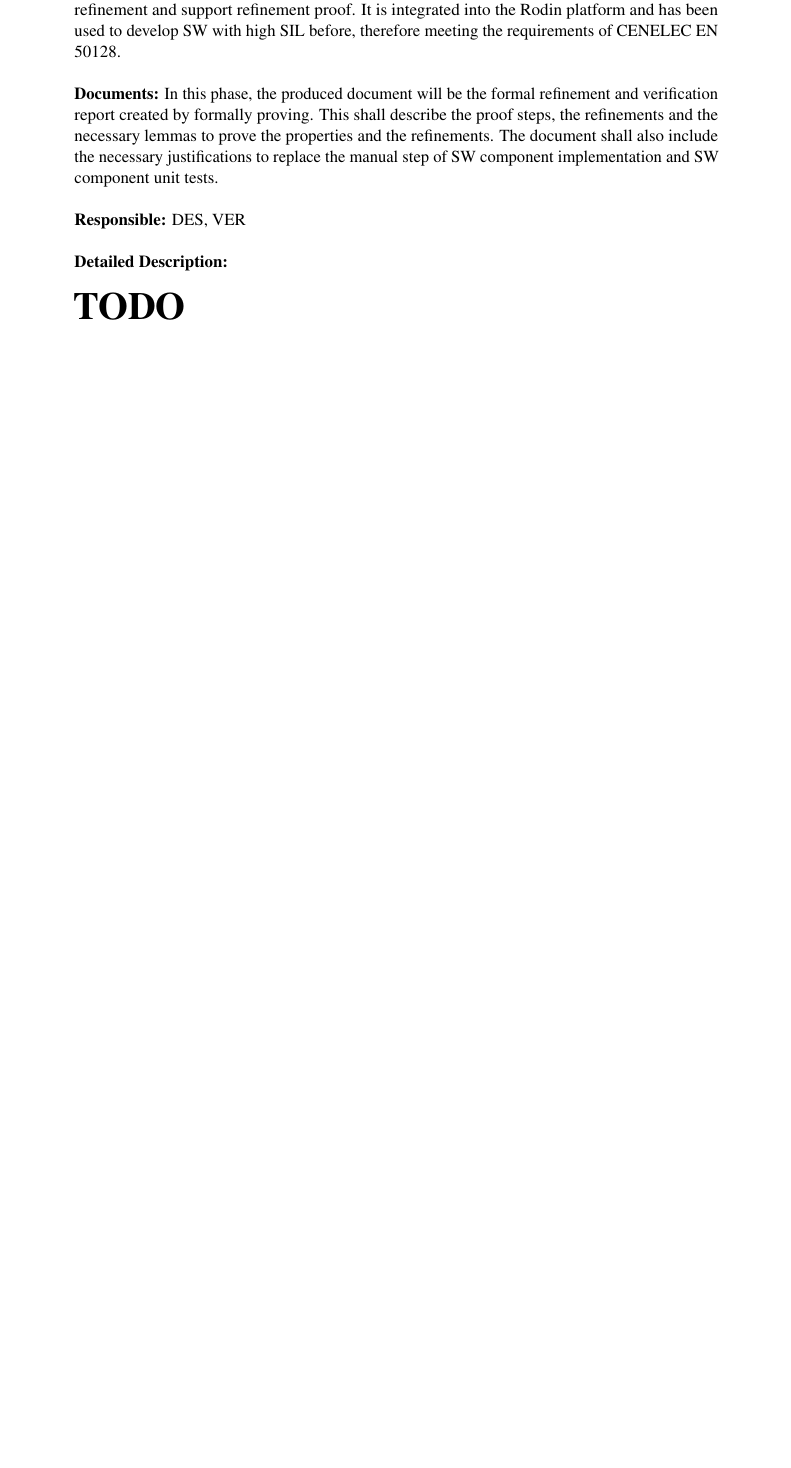
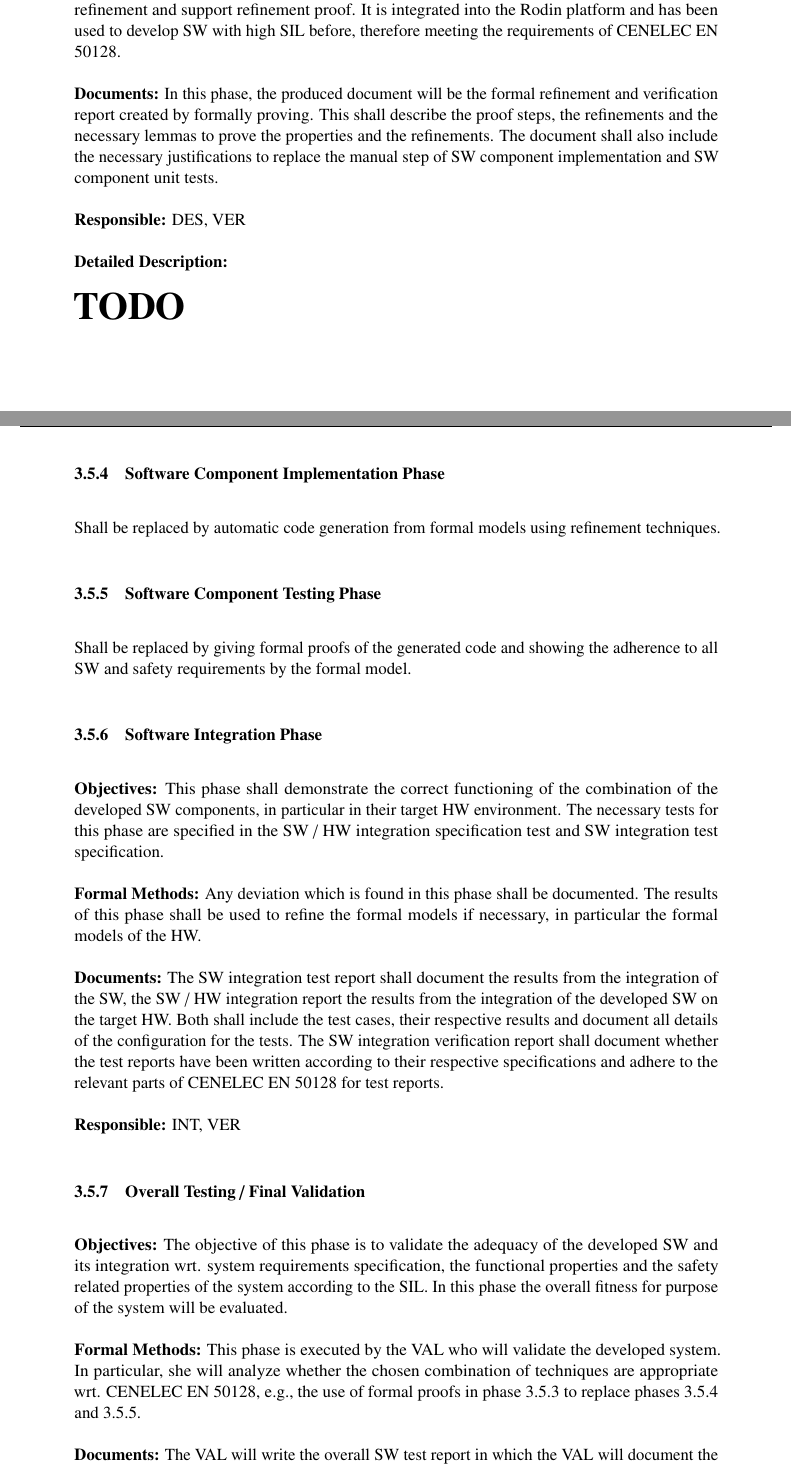
Before and after one commit to MariellePetitDoche/wp2, a LaTeX document (wp-2.2.tex, which reads openetcs-process.tex): part of page 14 of 15 before the commit and two parts of pages 14 and 15 of 16 after it, the two joined at a grey line, cut so that both start at the same text, the shorter picture padded with empty space. Compiled offline with pdfLaTeX.

Commit message:
first version with completed right branch

```diff
--- a/openetcs-process.tex
+++ b/openetcs-process.tex
@@ -390,3 +390,54 @@ component unit tests.
 
 {\Huge \bf TODO}
 
+\subsubsection{Software Component Implementation Phase}
+\label{sec:softw-comp-impl}
+
+Shall be replaced by automatic code generation from formal models using
+refinement techniques.
+
+\subsubsection{Software Component Testing Phase}
+\label{sec:softw-comp-test}
+
+Shall be replaced by giving formal proofs of the generated code and showing the
+adherence to all SW and safety requirements by the formal model.
+
+\subsubsection{Software Integration Phase}
+\label{sec:softw-integr-phase}
+
+{\bf Objectives:} This phase shall demonstrate the correct functioning of the
+combination of the developed SW components, in particular in their target HW
+environment. The necessary tests for this phase are specified in the SW / HW
+integration specification test and SW integration test specification.
+
+{\bf Formal Methods:} Any deviation which is found in this phase shall be
+documented. The results of this phase shall be used to refine the formal models
+if necessary, in particular the formal models of the HW.
+
+{\bf Documents:} The SW integration test report shall document the results from
+the integration of the SW, the SW / HW integration report the results from the
+integration of the developed SW on the target HW. Both shall include the test
+cases, their respective results and document all details of the configuration
+for the tests. The SW integration verification report shall document whether the
+test reports have been written according to their respective specifications and
+adhere to the relevant parts of CENELEC EN 50128 for test reports.
+
+{\bf Responsible:} INT, VER
+
+\subsubsection{Overall Testing / Final Validation}
+\label{sec:overall-testing-}
+
+{\bf Objectives:} The objective of this phase is to validate the adequacy of the
+developed SW and its integration wrt. system requirements specification, the
+functional properties and the safety related properties of the system according
+to the SIL. In this phase the overall fitness for purpose of the system will be
+evaluated.
+
+{\bf Formal Methods:} This phase is executed by the VAL who will validate the
+developed system. In particular, she will analyze whether the chosen combination
+of techniques are appropriate wrt. CENELEC EN 50128, e.g., the use of formal
+proofs in phase~\ref{sec:softw-comp-design} to replace
+phases~\ref{sec:softw-comp-impl} and~\ref{sec:softw-comp-test}.
+
+{\bf Documents:} The VAL will write the overall SW test report in which the VAL
+will document the results of additional tests she specified and executes herself
@@ -392,0 +452 @@ component unit tests.
+\subsection{Conclusion}
```
Also changed, not shown: openetcs-process.tex (24 more changed lines).
